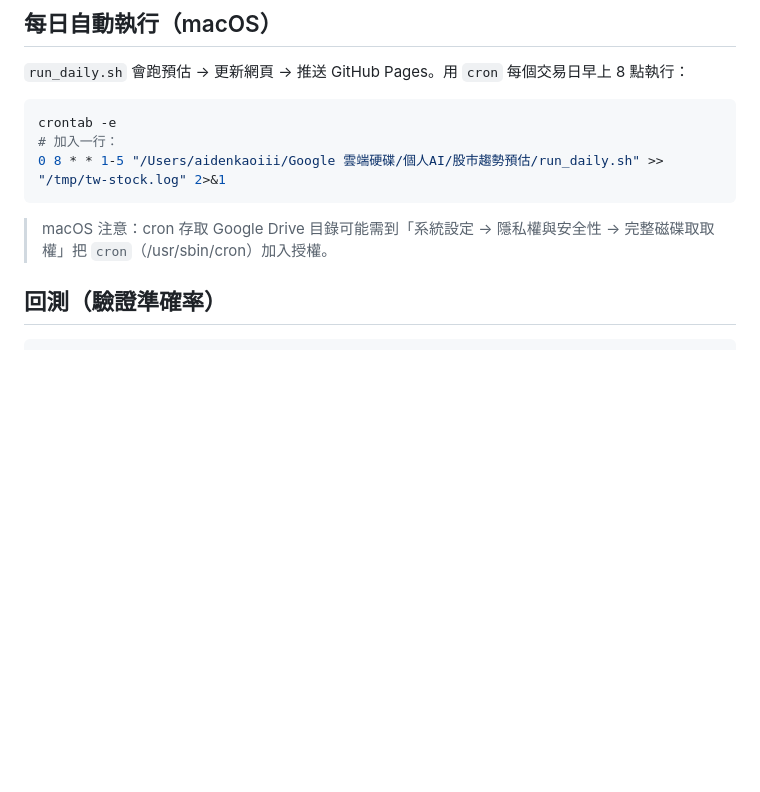
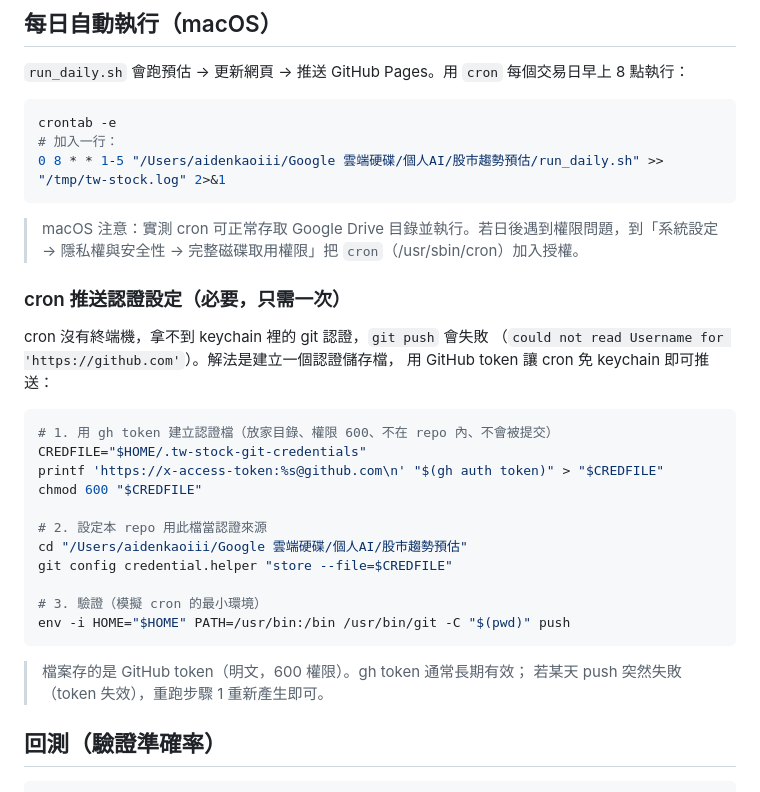
Before and after one commit to tomkao761116/tw-stock-trend, a Markdown page: README.md, the part around the change. GitHub-like rendering; blank space fills up the shorter version.

Commit message:
README 補上 cron 推送認證設定步驟
記錄用 gh token 建立認證儲存檔的方法，解決 cron 無 keychain 導致 git push 失敗

Co-Authored-By: Claude Opus 4.8 <noreply@anthropic.com>

````diff
--- a/README.md
+++ b/README.md
@@ -90,7 +90,30 @@ crontab -e
 0 8 * * 1-5 "/Users/aidenkaoiii/Google 雲端硬碟/個人AI/股市趨勢預估/run_daily.sh" >> "/tmp/tw-stock.log" 2>&1
 ```
 
-> macOS 注意：cron 存取 Google Drive 目錄可能需到「系統設定 → 隱私權與安全性 → 完整磁碟取取權」把 `cron`（/usr/sbin/cron）加入授權。
+> macOS 注意：實測 cron 可正常存取 Google Drive 目錄並執行。若日後遇到權限問題，到「系統設定 → 隱私權與安全性 → 完整磁碟取用權限」把 `cron`（/usr/sbin/cron）加入授權。
+
+### cron 推送認證設定（必要，只需一次）
+
+cron 沒有終端機，拿不到 keychain 裡的 git 認證，`git push` 會失敗
+（`could not read Username for 'https://github.com'`）。解法是建立一個認證儲存檔，
+用 GitHub token 讓 cron 免 keychain 即可推送：
+
+```bash
+# 1. 用 gh token 建立認證檔（放家目錄、權限 600、不在 repo 內、不會被提交）
+CREDFILE="$HOME/.tw-stock-git-credentials"
+printf 'https://x-access-token:%s@github.com\n' "$(gh auth token)" > "$CREDFILE"
+chmod 600 "$CREDFILE"
+
+# 2. 設定本 repo 用此檔當認證來源
+cd "/Users/aidenkaoiii/Google 雲端硬碟/個人AI/股市趨勢預估"
+git config credential.helper "store --file=$CREDFILE"
+
+# 3. 驗證（模擬 cron 的最小環境）
+env -i HOME="$HOME" PATH=/usr/bin:/bin /usr/bin/git -C "$(pwd)" push
+```
+
+> 檔案存的是 GitHub token（明文，600 權限）。gh token 通常長期有效；
+> 若某天 push 突然失敗（token 失效），重跑步驟 1 重新產生即可。
 
 ## 回測（驗證準確率）
 
````
